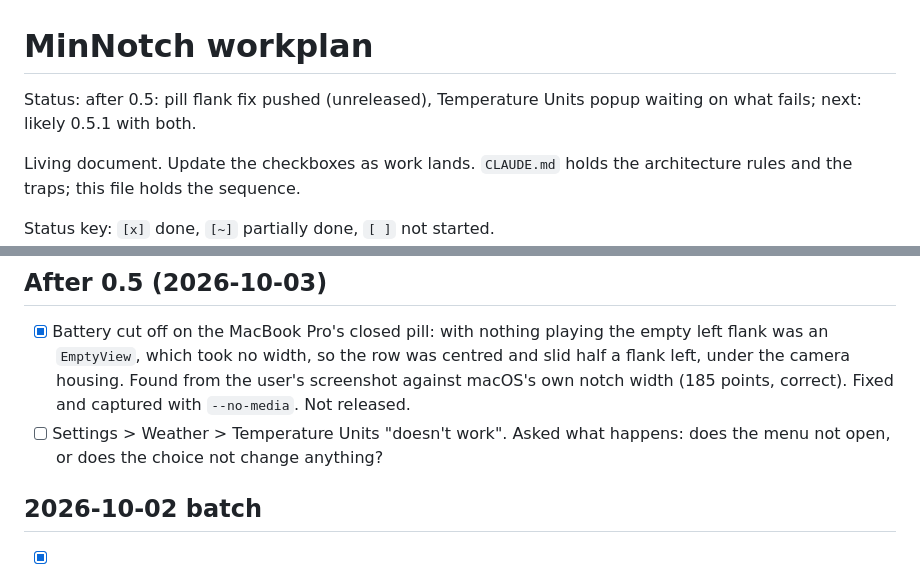
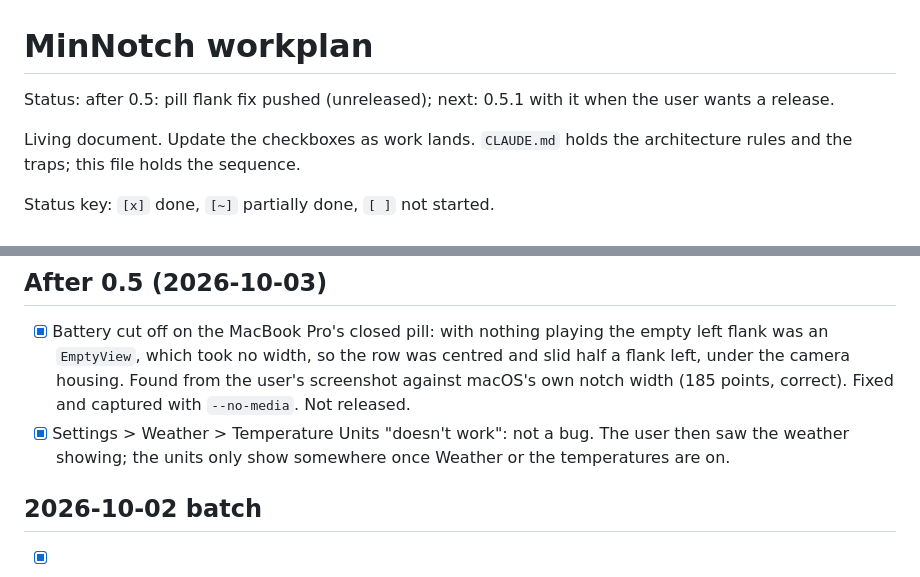
Before and after one commit to andrefongkc-cyber/mininotch, a Markdown page: WORKPLAN.md, 2 parts joined by grey strips. Rendered like a GitHub page.

Commit message:
Workplan: the units popup was not a bug
Co-Authored-By: Claude Opus 5.5 <noreply@anthropic.com>

```diff
--- a/WORKPLAN.md
+++ b/WORKPLAN.md
@@ -1,6 +1,6 @@
 # MinNotch workplan
 
-Status: after 0.5: pill flank fix pushed (unreleased), Temperature Units popup waiting on what fails; next: likely 0.5.1 with both.
+Status: after 0.5: pill flank fix pushed (unreleased); next: 0.5.1 with it when the user wants a release.
 
 Living document. Update the checkboxes as work lands. `CLAUDE.md` holds the architecture
 rules and the traps; this file holds the sequence.
@@ -46,8 +46,8 @@ at last. Notarisation still needs a paid membership nobody is buying.
       was an `EmptyView`, which took no width, so the row was centred and slid half a flank left,
       under the camera housing. Found from the user's screenshot against macOS's own notch width
       (185 points, correct). Fixed and captured with `--no-media`. Not released.
-- [ ] Settings > Weather > Temperature Units "doesn't work". Asked what happens: does the menu not
-      open, or does the choice not change anything?
+- [x] Settings > Weather > Temperature Units "doesn't work": not a bug. The user then saw the
+      weather showing; the units only show somewhere once Weather or the temperatures are on.
 
 ## 2026-10-02 batch
 
```
